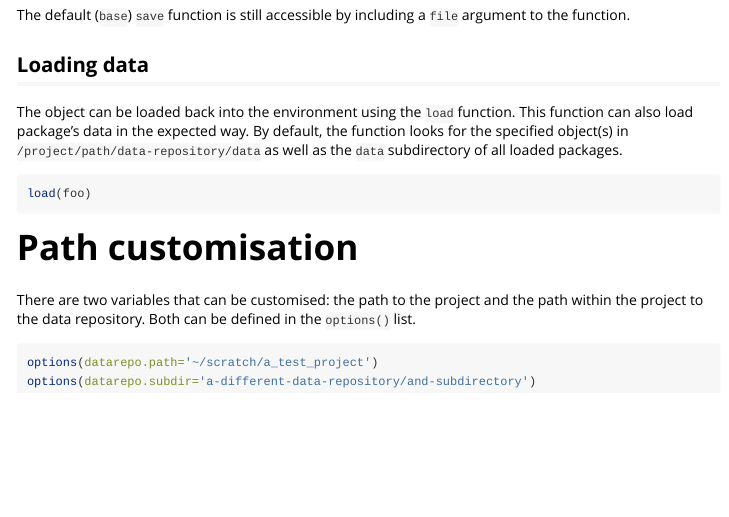
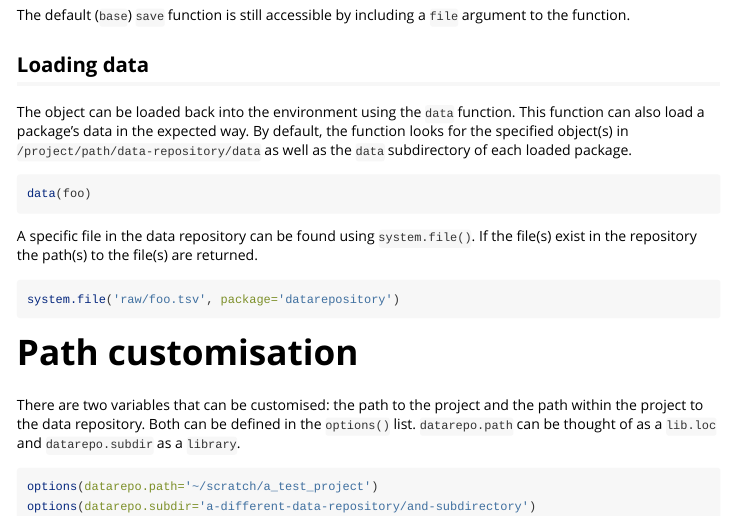
Before and after one commit to ChristopherBarrington/datar, an R Markdown document (vignettes/how-to.Rmd): the page in a window 1100 px wide, from 710 px down. Rendered offline with R 4.5, knitr and Pandoc, with nearby package versions.

Commit message:
Update how-to.Rmd

````diff
--- a/vignettes/how-to.Rmd
+++ b/vignettes/how-to.Rmd
@@ -36,15 +36,21 @@ The default (`base`) `save` function is still accessible by including a `file` a
 
 ## Loading data
 
-The object can be loaded back into the environment using the `load` function. This function can also load  package's data in the expected way. By default, the function looks for the specified object(s) in `/project/path/data-repository/data` as well as the `data` subdirectory of all loaded packages.
+The object can be loaded back into the environment using the `data` function. This function can also load a package's data in the expected way. By default, the function looks for the specified object(s) in `/project/path/data-repository/data` as well as the `data` subdirectory of each loaded package.
 
 ```R
-load(foo)
+data(foo)
+```
+
+A specific file in the data repository can be found using `system.file()`. If the file(s) exist in the repository the path(s) to the file(s) are returned.
+
+```R
+system.file('raw/foo.tsv', package='datarepository')
 ```
 
 # Path customisation
 
-There are two variables that can be customised: the path to the project and the path within the project to the data repository. Both can be defined in the `options()` list.
+There are two variables that can be customised: the path to the project and the path within the project to the data repository. Both can be defined in the `options()` list. `datarepo.path` can be thought of as a `lib.loc` and `datarepo.subdir` as a `library`.
 
 ```R
 options(datarepo.path='~/scratch/a_test_project')
````
